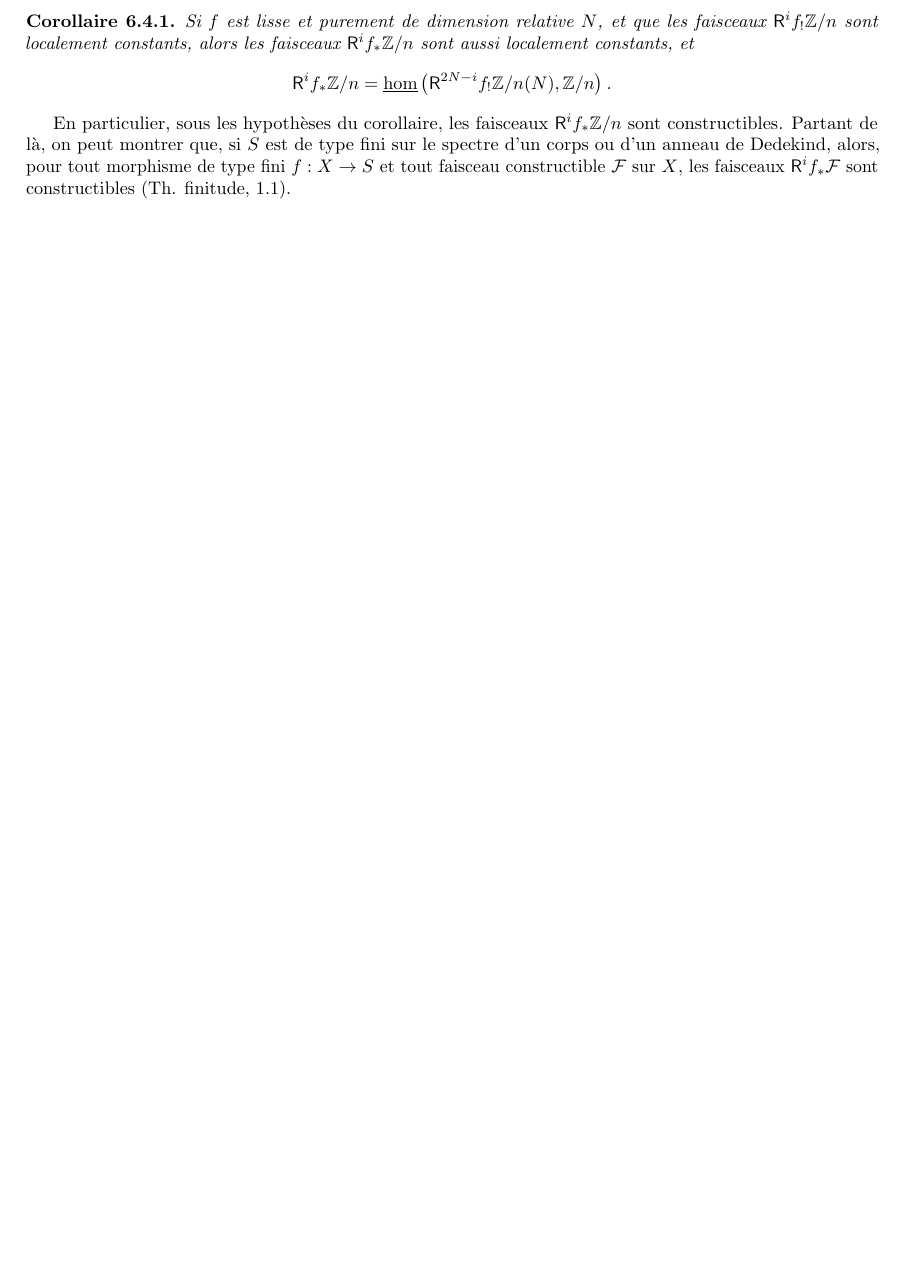
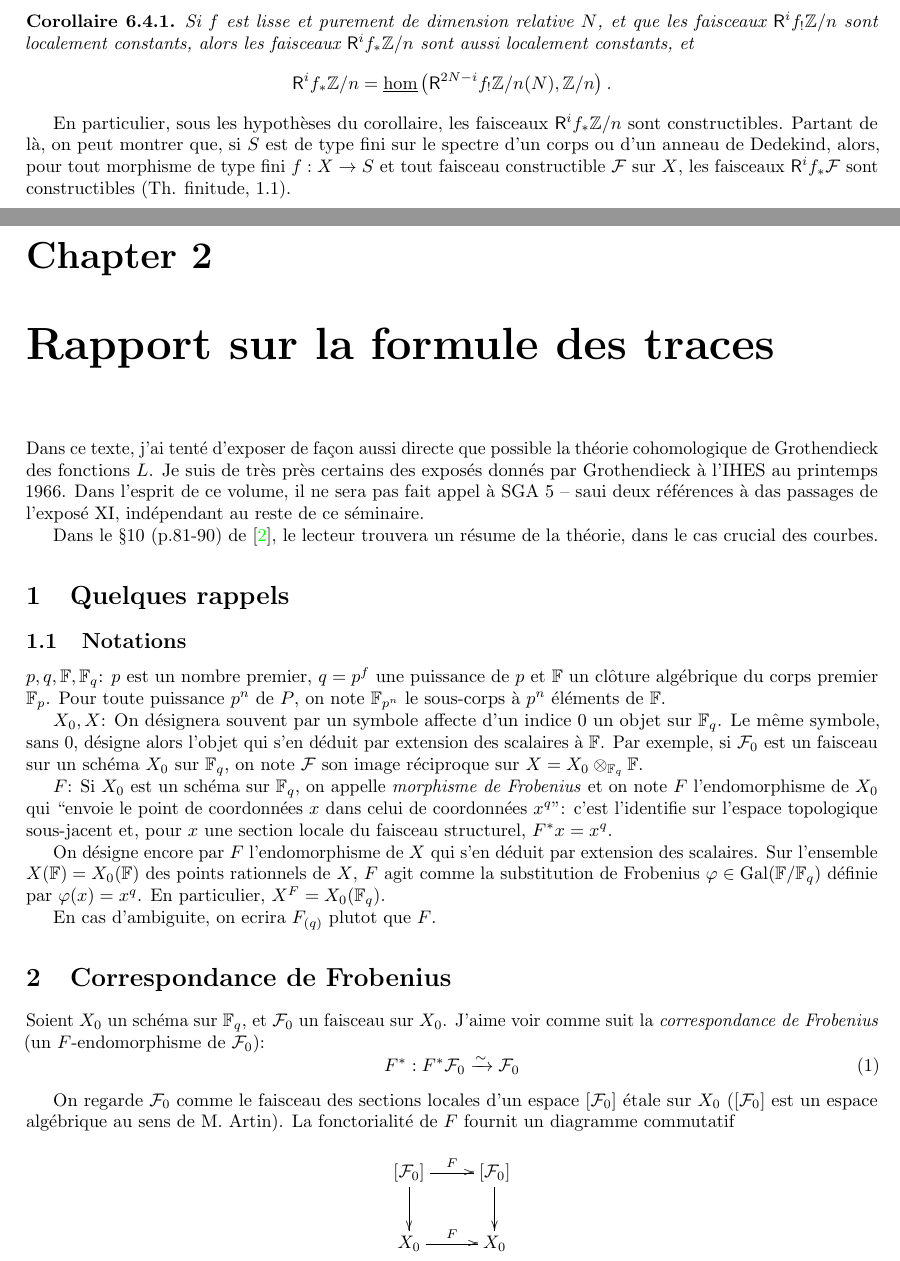
Before and after one commit to NomiL/sga4.5, a LaTeX book (sga4.5.tex): part of page 39 of 41 before the commit and two parts of pages 39 and 41 of 53 after it, the two joined at a grey line, cut so that both start at the same text, the shorter picture padded with empty space. Compiled offline with pdfLaTeX.

Commit message:
started next chapter

```diff
--- a/sga4.5.tex
+++ b/sga4.5.tex
@@ -48,6 +48,7 @@
 
   \newcommand{\dA}{\mathbb{A}}
   \newcommand{\dC}{\mathbb{C}}
+  \newcommand{\dF}{\mathbb{F}}
   \newcommand{\dG}{\mathbb{G}}
   \newcommand{\dmu}{{\bm\mu}}%{\boldsymbol{\mu}}
   \newcommand{\dN}{\mathbb{N}}
@@ -84,8 +85,9 @@
   \setcounter{tocdepth}{2}
 
 
-\renewcommand*\thechapter{\Roman{chapter}}
+%\renewcommand*\thechapter{\Roman{chapter}}
 \renewcommand*\thesection{\arabic{section}}
+\renewcommand{\theequation}{\arabic{equation}}
 \setcounter{secnumdepth}{3}
 
 
@@ -3644,3 +3646,92 @@ constructible $\cF$ sur $X$, les faisceaux $\R^i f_* \cF$ sont constructibles
 
 
 
+
+
+
+
+
+
+
+
+
+
+\chapter{Rapport sur la formule des traces}\label{II}
+
+Dans ce texte, j'ai tenté d'exposer de façon aussi directe que possible la
+théorie cohomologique de Grothendieck des fonctions $L$. Je suis de très près
+certains des exposés donnés par Grothendieck \`a l'IHES au printemps 1966. Dans
+l'esprit de ce volume, il ne sera pas fait appel \`a SGA 5 -- saui deux
+références \`a das passages de l'exposé XI, indépendant au reste de ce
+séminaire.
+
+Dans le \S 10 (p.81-90) de \cite{II:1}, le lecteur trouvera un résume de la
+théorie, dans le cas crucial des courbes.
+
+
+
+
+
+
+
+
+
+
+\section{Quelques rappels}\label{II:1}
+
+
+
+
+
+\subsection{Notations}\label{II:1-1}
+
+$p,q,\dF,\dF_q$: $p$ est un nombre premier, $q=p^f$ une puissance de $p$ et
+$\dF$ un clôture algébrique du corps premier $\dF_p$. Pour toute puissance
+$p^n$ de $P$, on note $\dF_{p^n}$ le sous-corps \`a $p^n$ éléments de $\dF$.
+
+$X_0,X$: On désignera souvent par un symbole affecte d'un indice $0$ un objet
+sur $\dF_q$. Le même symbole, sans $0$, désigne alors l'objet qui s'en déduit
+par extension des scalaires \`a $\dF$. Par exemple, si $\cF_0$ est un faisceau
+sur un schéma $X_0$ sur $\dF_q$, on note $\cF$ son image réciproque sur
+$X=X_0\otimes_{\dF_q} \dF$.
+
+$F$: Si $X_0$ est un schéma sur $\dF_q$, on appelle \emph{morphisme de
+Frobenius} et on note $F$ l'endomorphisme de $X_0$ qui ``envoie le point de
+coordonnées $x$ dans celui de coordonnées $x^q$'': c'est l'identifie sur
+l'espace topologique sous-jacent et, pour $x$ une section locale du faisceau
+structurel, $F^* x = x^q$.
+
+On désigne encore par $F$ l'endomorphisme de $X$ qui s'en déduit par
+extension des scalaires. Sur l'ensemble $X(\dF) = X_0(\dF)$ des points
+rationnels de $X$, $F$ agit comme la substitution de Frobenius
+$\varphi\in\gal(\dF/\dF_q)$ définie par $\varphi(x)=x^q$. En particulier,
+$X^F=X_0(\dF_q)$.
+
+En cas d'ambiguite, on ecrira $F_{(q)}$ plutot que $F$.
+
+
+
+
+
+
+
+
+
+
+\section{Correspondance de Frobenius}
+
+Soient $X_0$ un schéma sur $\dF_q$, et $\cF_0$ un faisceau sur $X_0$. J'aime
+voir comme suit la \emph{correspondance de Frobenius} (un $F$-endomorphisme de
+$\cF_0$):
+\begin{equation}\label{II:eq:1}
+  F^* : F^*\cF_0 \iso \cF_0
+\end{equation}
+
+On regarde $\cF_0$ comme le faisceau des sections locales d'un espace
+$[\cF_0]$ étale sur $X_0$ ($[\cF_0]$ est un espace algébrique au sens de M.
+Artin). La fonctorialité de $F$ fournit un diagramme commutatif
+\[\xymatrix{
+  [\cF_0] \ar[r]^-F \ar[d]
+    & [\cF_0] \ar[d] \\
+  X_0 \ar[r]^F
+    & X_0
```
Also changed, not shown: sga4.5.tex (42 more changed lines).
